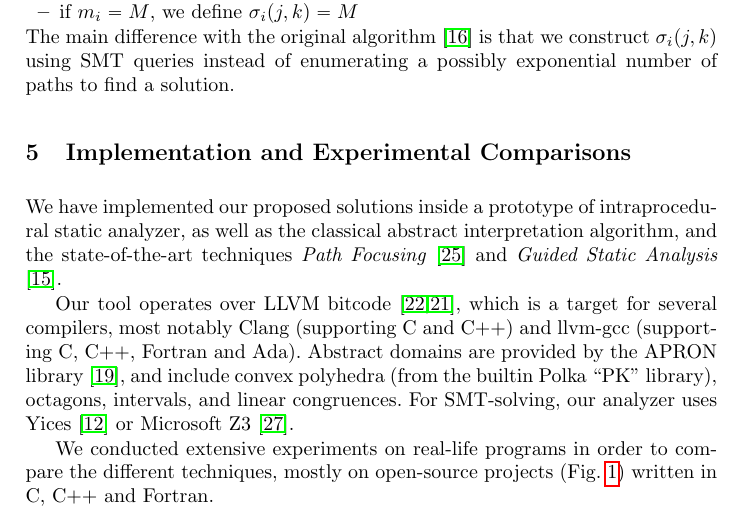
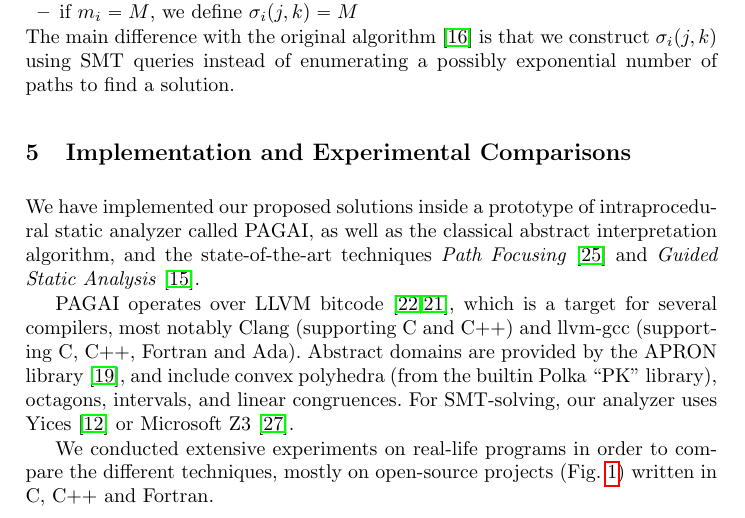
Before and after one commit to julienhenry/pagai, a LaTeX paper (papers/SAS2012/implicitization.tex): part of page 15 of 23, cut so that both start at the same text. Compiled offline with pdfLaTeX.

Commit message:
On cite le nom de l'outil (PAGAI) maintenant que c'est plus anonyme

```diff
--- a/papers/SAS2012/implicitization.tex
+++ b/papers/SAS2012/implicitization.tex
@@ -860,7 +860,7 @@ exponential number of paths to find a solution.
 \label{sec:experiments}
 
 We have implemented our proposed solutions inside a prototype of intraprocedural
-static analyzer,
+static analyzer called PAGAI,
 as well as the classical abstract interpretation algorithm, and the state-of-the-art
 techniques \emph{Path Focusing} \cite{Monniaux_Gonnord_SAS11} and \emph{Guided
 Static Analysis} \cite{DBLP:conf/sas/GopanR07}.
@@ -871,7 +871,7 @@ Static Analysis} \cite{DBLP:conf/sas/GopanR07}.
 %  outil quand il cite son nom}
 %\DM{Dans la version finale, oui, mais pas dans une soumission anonymisée... suffit de Googlifier pagai sur imag.fr}
 %
-Our tool operates over LLVM bitcode \cite{LLVM_langref,Lattner:2004:LCF:977395.977673}, which is a target for several compilers, most notably Clang (supporting C and C++) and llvm-gcc (supporting C, C++, Fortran and Ada).
+PAGAI operates over LLVM bitcode \cite{LLVM_langref,Lattner:2004:LCF:977395.977673}, which is a target for several compilers, most notably Clang (supporting C and C++) and llvm-gcc (supporting C, C++, Fortran and Ada).
 Abstract domains are provided by the APRON library \cite{DBLP:conf/cav/JeannetM09}, and include convex polyhedra (from the builtin Polka ``PK'' library), octagons, intervals, and linear congruences.
 For SMT-solving, our analyzer uses Yices
 \cite{DBLP:conf/cav/DutertreM06} or Microsoft Z3~\cite{DBLP:conf/tacas/MouraB08}.
```
